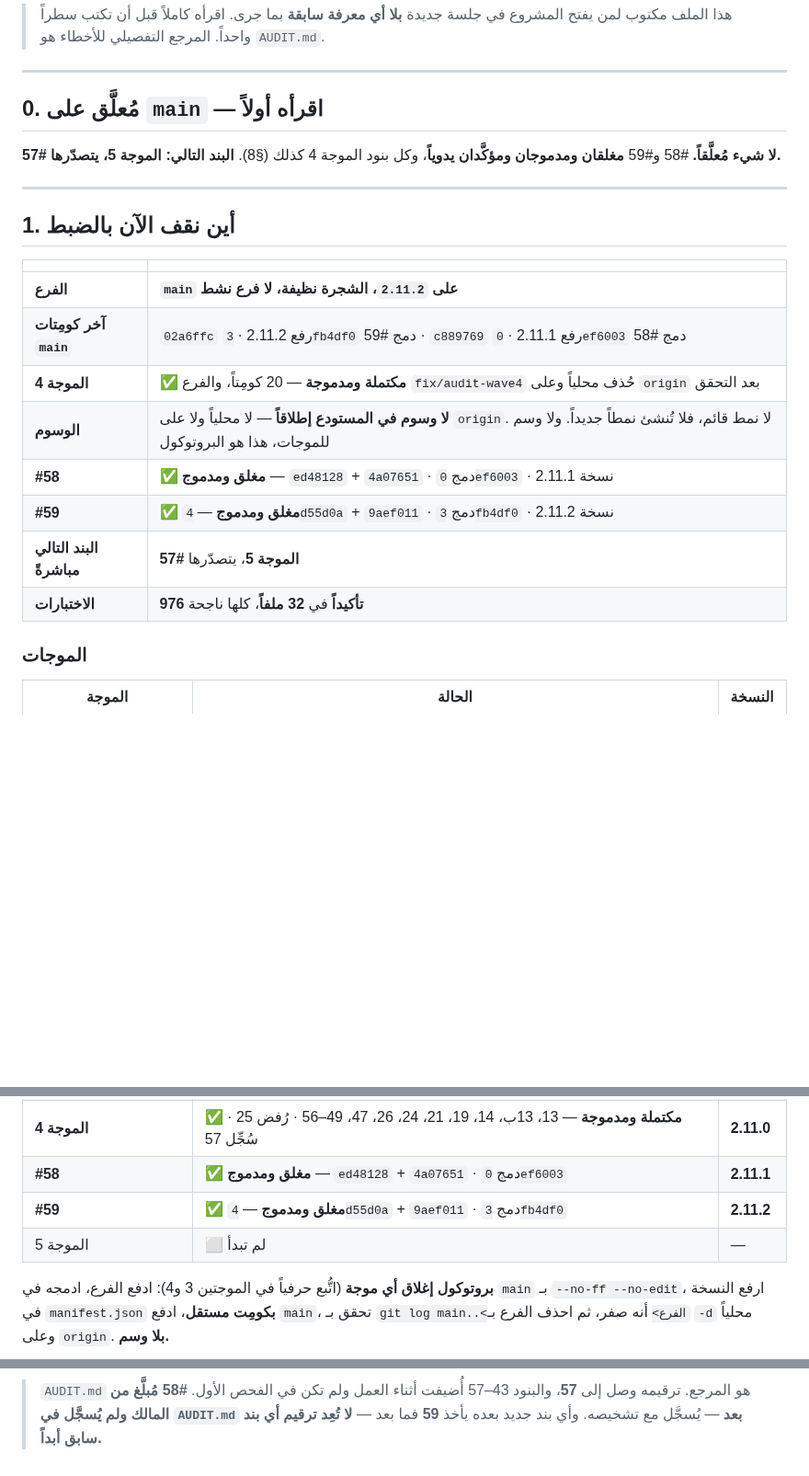
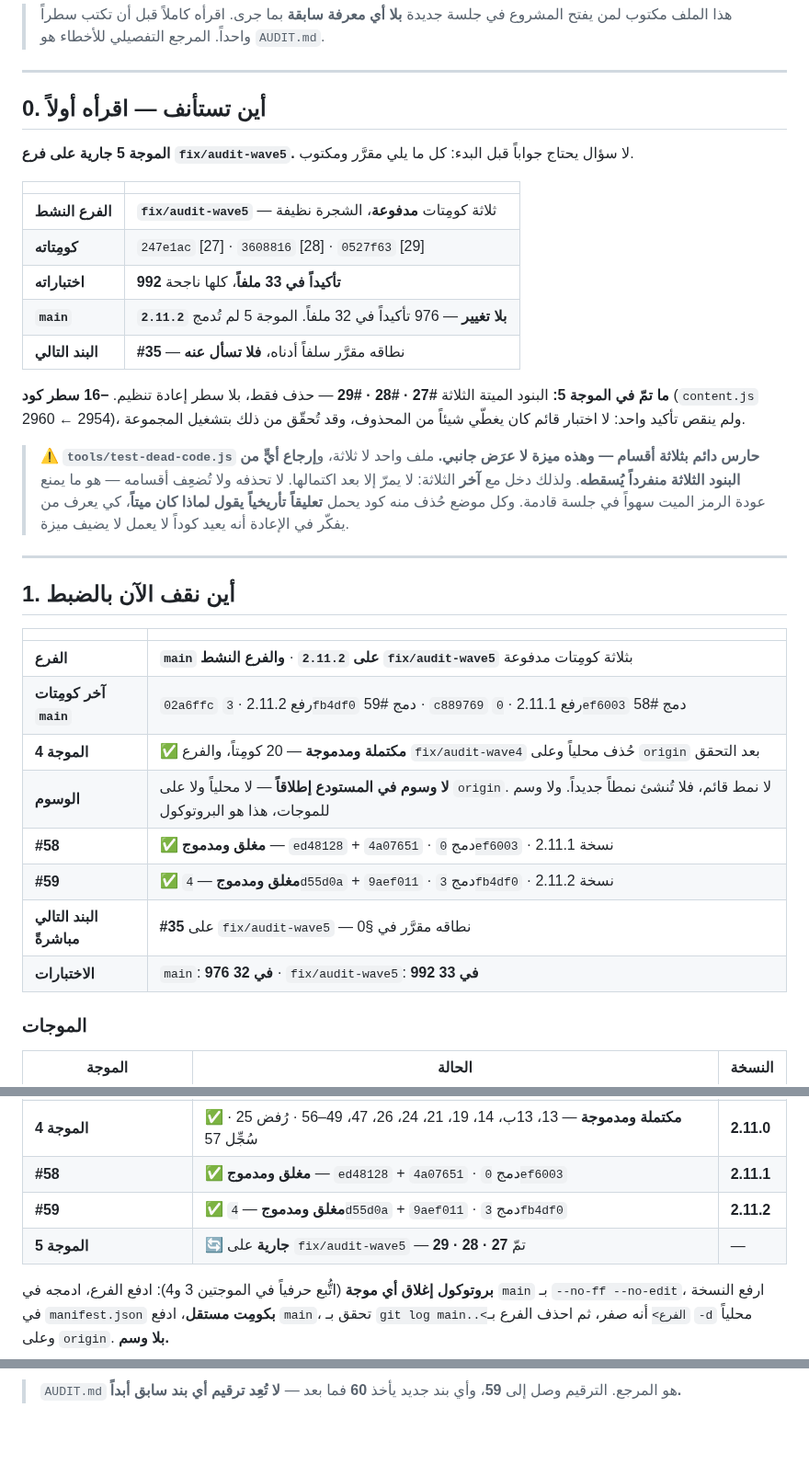
Before and after one commit to nssr12/VIDEO-ZONES, a Markdown page: HANDOFF.md, 3 parts joined by grey strips. Shown at 92% size. Rendered like a GitHub page; blank space fills up the shorter version.

```diff
--- a/HANDOFF.md
+++ b/HANDOFF.md
@@ -5,10 +5,29 @@
 
 ---
 
-## 0. مُعلَّق على `main` — اقرأه أولاً
+## 0. أين تستأنف — اقرأه أولاً
 
-**لا شيء مُعلَّقاً.** #58 و#59 **مغلقان ومدموجان ومؤكَّدان يدوياً**، وكل بنود الموجة
-4 كذلك (§8). **البند التالي: الموجة 5، يتصدّرها #57.**
+**الموجة 5 جارية على فرع `fix/audit-wave5`.** لا سؤال يحتاج جواباً قبل البدء: كل
+ما يلي مقرَّر ومكتوب.
+
+| | |
+|---|---|
+| **الفرع النشط** | **`fix/audit-wave5`** — ثلاثة كومِتات **مدفوعة**، الشجرة نظيفة |
+| **كومِتاته** | `247e1ac` [27] · `3608816` [28] · `0527f63` [29] |
+| **اختباراته** | **992 تأكيداً في 33 ملفاً**، كلها ناجحة |
+| **`main`** | **`2.11.2` بلا تغيير** — 976 تأكيداً في 32 ملفاً. الموجة 5 لم تُدمج |
+| **البند التالي** | **#35** — نطاقه مقرَّر سلفاً أدناه، **فلا تسأل عنه** |
+
+**ما تمّ في الموجة 5:** البنود الميتة الثلاثة **#27 · #28 · #29** — حذف فقط، بلا
+سطر إعادة تنظيم. **−16 سطر كود** (`content.js` 2960 ← 2954)، ولم ينقص تأكيد واحد:
+لا اختبار قائم كان يغطّي شيئاً من المحذوف، وقد تُحقّق من ذلك بتشغيل المجموعة.
+
+> ⚠️ **`tools/test-dead-code.js` حارس دائم بثلاثة أقسام — وهذه ميزة لا عرَض جانبي.**
+> ملف واحد لا ثلاثة، و**إرجاع أيٍّ من البنود الثلاثة منفرداً يُسقطه**. ولذلك دخل
+> مع **آخر** الثلاثة: لا يمرّ إلا بعد اكتمالها. لا تحذفه ولا تُضعِف أقسامه — هو
+> ما يمنع عودة الرمز الميت سهواً في جلسة قادمة.
+> وكل موضع حُذف منه كود يحمل **تعليقاً تأريخياً يقول لماذا كان ميتاً**، كي يعرف
+> من يفكّر في الإعادة أنه يعيد كوداً لا يعمل لا يضيف ميزة.
 
 ---
 
@@ -16,14 +35,14 @@
 
 | | |
 |---|---|
-| **الفرع** | **`main` على `2.11.2`، الشجرة نظيفة، لا فرع نشط** |
+| **الفرع** | **`main` على `2.11.2`** · **والفرع النشط `fix/audit-wave5`** بثلاثة كومِتات مدفوعة |
 | **آخر كومِتات `main`** | `02a6ffc` رفع 2.11.2 · `3fb4df0` دمج #59 · `c889769` رفع 2.11.1 · `0ef6003` دمج #58 |
 | **الموجة 4** | ✅ **مكتملة ومدموجة** — 20 كومِتاً، والفرع `fix/audit-wave4` حُذف محلياً وعلى `origin` بعد التحقق |
 | **الوسوم** | **لا وسوم في المستودع إطلاقاً** — لا محلياً ولا على `origin`. لا نمط قائم، فلا تُنشئ نمطاً جديداً. ولا وسم للموجات، هذا هو البروتوكول |
 | **#58** | ✅ **مغلق ومدموج** — `ed48128` + `4a07651` · دمج `0ef6003` · نسخة 2.11.1 |
 | **#59** | ✅ **مغلق ومدموج** — `4d55d0a` + `9aef011` · دمج `3fb4df0` · نسخة 2.11.2 |
-| **البند التالي مباشرةً** | **الموجة 5**، يتصدّرها **#57** |
-| **الاختبارات** | **976 تأكيداً** في **32 ملفاً**، كلها ناجحة |
+| **البند التالي مباشرةً** | **#35** على `fix/audit-wave5` — نطاقه مقرَّر في §0 |
+| **الاختبارات** | `main`: **976 في 32** · `fix/audit-wave5`: **992 في 33** |
 
 ### الموجات
 
@@ -36,7 +55,7 @@
 | **الموجة 4** | ✅ **مكتملة ومدموجة** — 13، 13ب، 14، 19، 21، 24، 26، 47، 49–56 · رُفض 25 · سُجِّل 57 | **2.11.0** |
 | **#58** | ✅ **مغلق ومدموج** — `ed48128` + `4a07651` · دمج `0ef6003` | **2.11.1** |
 | **#59** | ✅ **مغلق ومدموج** — `4d55d0a` + `9aef011` · دمج `3fb4df0` | **2.11.2** |
-| الموجة 5 | ⬜ لم تبدأ | — |
+| **الموجة 5** | 🔄 **جارية** على `fix/audit-wave5` — تمّ **27 · 28 · 29** | — |
 
 **بروتوكول إغلاق أي موجة** (اتُّبع حرفياً في الموجتين 3 و4): ادفع الفرع، ادمجه في
 `main` بـ `--no-ff --no-edit`، ارفع النسخة في `manifest.json` **بكومِت مستقل**، ادفع
@@ -761,5 +826,3 @@ commit.cleanup   = strip     # تُجرَّد أسطر # من الرسالة
 
-> `AUDIT.md` هو المرجع. ترقيمه وصل إلى **57**، والبنود 43–57 أُضيفت أثناء العمل
-> ولم تكن في الفحص الأول. **#58 مُبلَّغ من المالك ولم يُسجَّل في `AUDIT.md` بعد** —
-> يُسجَّل مع تشخيصه. وأي بند جديد بعده يأخذ **59** فما بعد — **لا تُعِد ترقيم أي
-> بند سابق أبداً.**
+> `AUDIT.md` هو المرجع. الترقيم وصل إلى **59**، وأي بند جديد يأخذ **60** فما بعد —
+> **لا تُعِد ترقيم أي بند سابق أبداً.**
```
Also changed, not shown: other parts of HANDOFF.md (+61 -15 lines).
